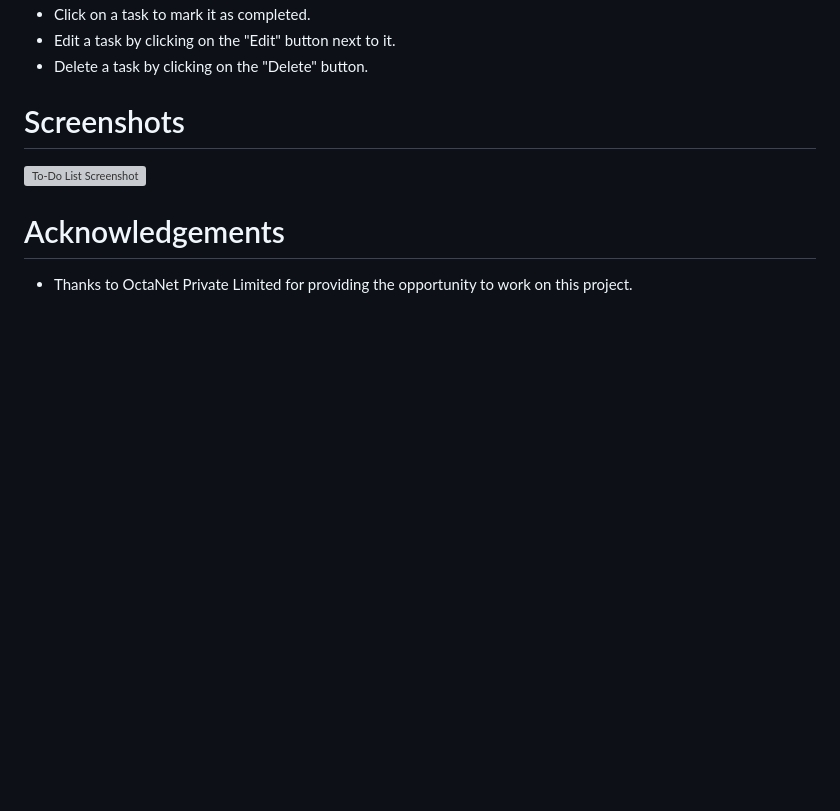
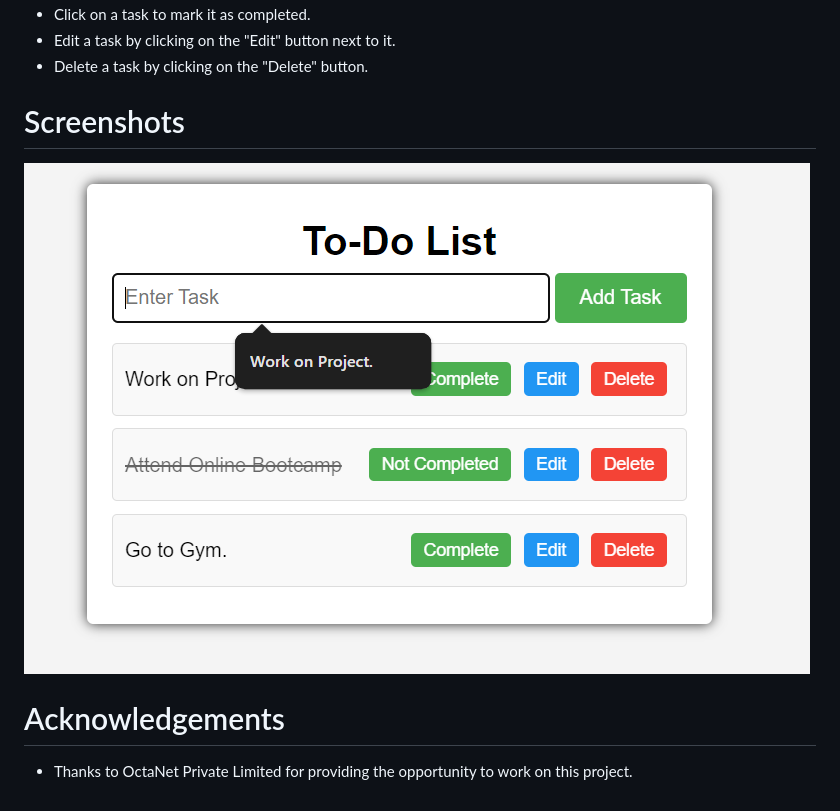
Before and after one commit to Manish-061/OCTANET_AUGUST, a Markdown page: README.md, the part around the change. Rendered like a GitHub page; blank space fills up the shorter version; grey boxes are pictures that could not be loaded.

Commit message:
Updated Readme and added Screenshots

```diff
--- a/README.md
+++ b/README.md
@@ -65,7 +65,7 @@ This project is a simple and interactive To-Do List web application that allows
 
 # Screenshots
 
-![To-Do List Screenshot](Screenshots/To-Do.png.png)
+![To-Do List Screenshot](Screenshots/To-Do.png)
 
 # Acknowledgements
 
```
